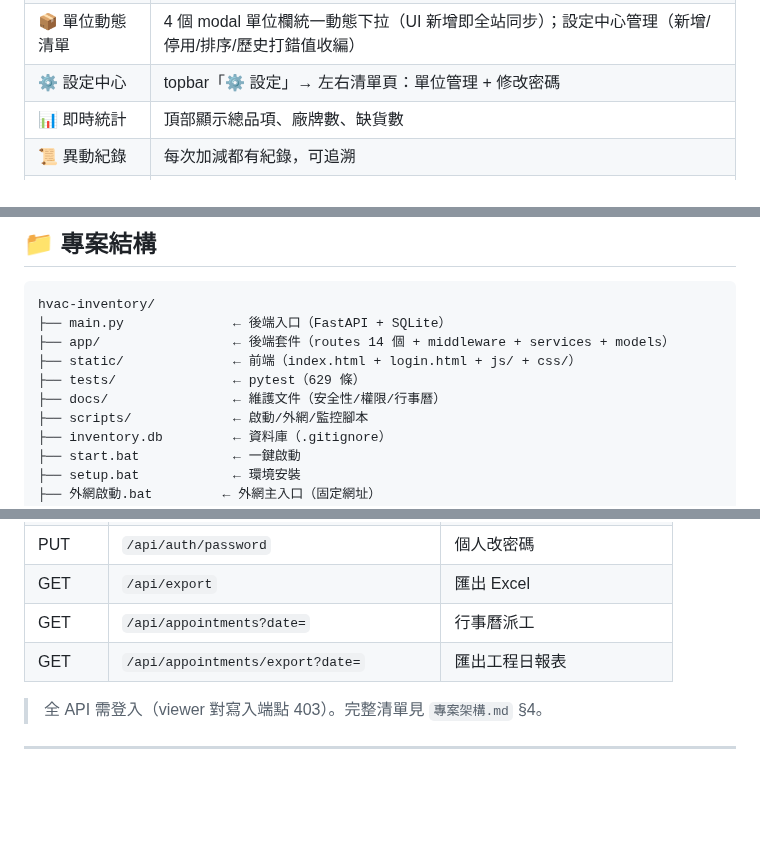
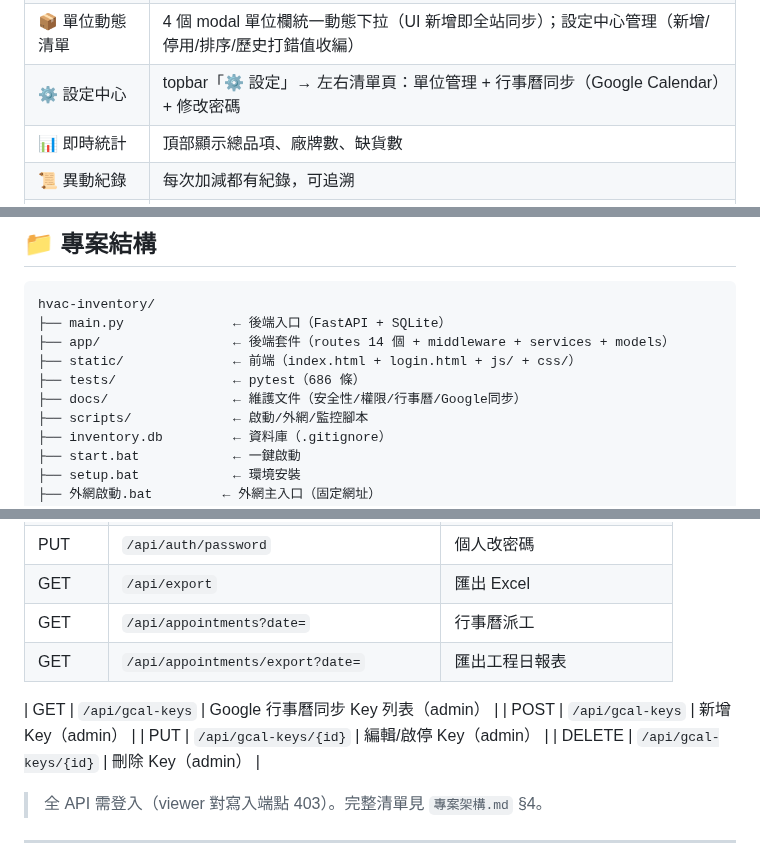
Before and after one commit to jlin53882/hvac-inventory, a Markdown page: README.md, 3 parts joined by grey strips. Rendered like a GitHub page; blank space fills up the shorter version.

```diff
--- a/README.md
+++ b/README.md
@@ -22,7 +22,7 @@
 | 🔑 帳號登入 | 登入/登出、四種角色（管理員/使用者/工程師/檢視者）+ RBAC 權限控管 |
 | 🔑 個人改密碼 | 隨時改密碼（⚙️ 設定中心）；6 個月未改進站提醒 |
 | 📦 單位動態清單 | 4 個 modal 單位欄統一動態下拉（UI 新增即全站同步）；設定中心管理（新增/停用/排序/歷史打錯值收編） |
-| ⚙️ 設定中心 | topbar「⚙️ 設定」→ 左右清單頁：單位管理 + 修改密碼 |
+| ⚙️ 設定中心 | topbar「⚙️ 設定」→ 左右清單頁：單位管理 + 行事曆同步（Google Calendar）+ 修改密碼 |
 | 📊 即時統計 | 頂部顯示總品項、廠牌數、缺貨數 |
 | 📜 異動紀錄 | 每次加減都有紀錄，可追溯 |
 | ⬇️ 匯出 Excel | 一鍵匯出完整報表（庫存明細 + 異動紀錄含去向 + 廠牌統計 + 工程日報表） |
@@ -80,8 +80,8 @@ hvac-inventory/
 ├── main.py              ← 後端入口（FastAPI + SQLite）
 ├── app/                 ← 後端套件（routes 14 個 + middleware + services + models）
 ├── static/              ← 前端（index.html + login.html + js/ + css/）
-├── tests/               ← pytest（629 條）
-├── docs/                ← 維護文件（安全性/權限/行事曆）
+├── tests/               ← pytest（686 條）
+├── docs/                ← 維護文件（安全性/權限/行事曆/Google同步）
 ├── scripts/             ← 啟動/外網/監控腳本
 ├── inventory.db         ← 資料庫（.gitignore）
 ├── start.bat            ← 一鍵啟動
@@ -109,6 +109,11 @@ hvac-inventory/
 | GET | `/api/appointments?date=` | 行事曆派工 |
 | GET | `/api/appointments/export?date=` | 匯出工程日報表 |
 
+| GET | `/api/gcal-keys` | Google 行事曆同步 Key 列表（admin） |
+| POST | `/api/gcal-keys` | 新增 Key（admin） |
+| PUT | `/api/gcal-keys/{id}` | 編輯/啟停 Key（admin） |
+| DELETE | `/api/gcal-keys/{id}` | 刪除 Key（admin） |
+
 > 全 API 需登入（viewer 對寫入端點 403）。完整清單見 `專案架構.md` §4。
 
 ---
```
Also changed, not shown: other parts of README.md (+2 -0 lines), docs/行事曆維護文件.md (+12 -0 lines).
